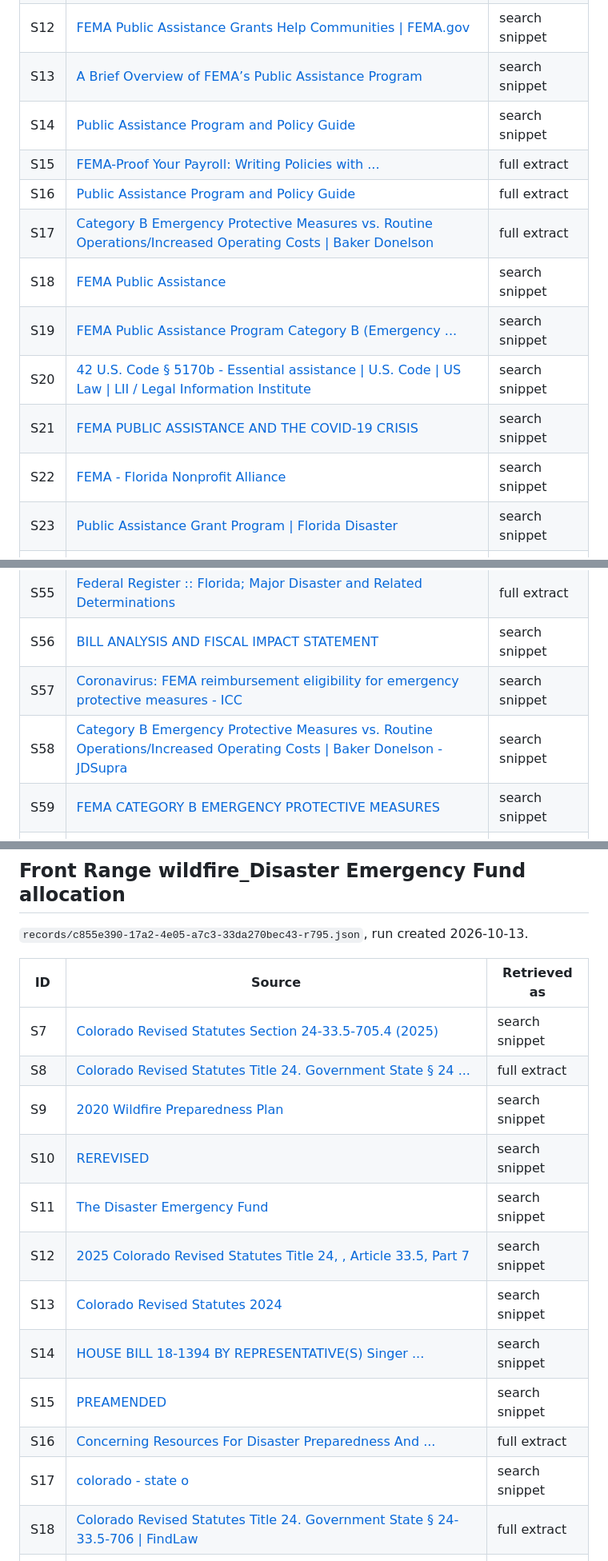
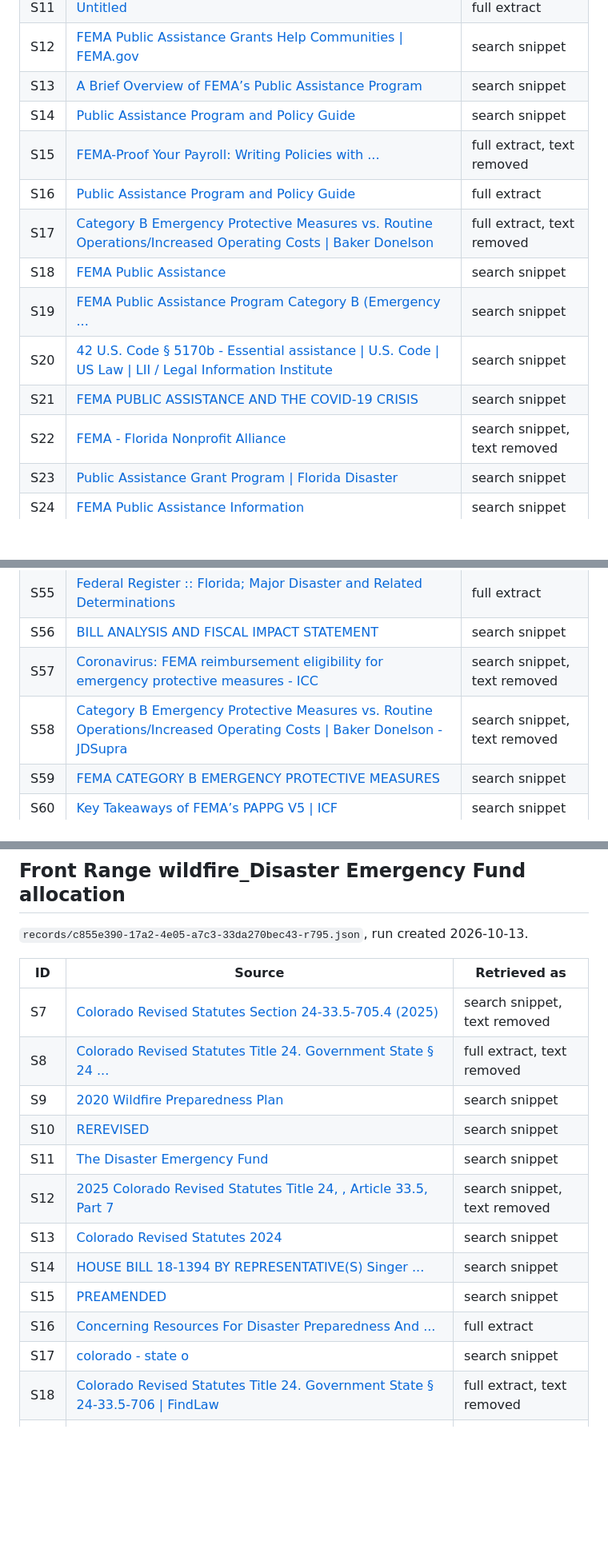
Before and after one commit to wpimedia1/MetroDesk, a Markdown page: docs/SOURCES.md, 3 parts joined by grey strips. Shown at 80% size. Drawn GitHub-style; blank space fills up the shorter version.

```diff
--- a/docs/SOURCES.md
+++ b/docs/SOURCES.md
@@ -13,14 +13,14 @@ The recorded runs in `records/` (and the read-only demo built from them) contain
 | S12 | [FEMA Public Assistance Grants Help Communities \| FEMA.gov](https://www.fema.gov/fact-sheet/fema-public-assistance-grants-help-communities-0) | search snippet |
 | S13 | [A Brief Overview of FEMA’s Public Assistance Program](https://www.congress.gov/crs-product/IF11529) | search snippet |
 | S14 | [Public Assistance Program and Policy Guide](https://www.accg.org/links/FEMA_public-assistance-program-and-policy-guide_v5_june2024.pdf) | search snippet |
-| S15 | [FEMA-Proof Your Payroll: Writing Policies with ...](https://open.substack.com/pub/localresiliencereport/p/fema-proof-your-payroll-writing-policies?r=itjf2) | full extract |
+| S15 | [FEMA-Proof Your Payroll: Writing Policies with ...](https://open.substack.com/pub/localresiliencereport/p/fema-proof-your-payroll-writing-policies?r=itjf2) | full extract, text removed |
 | S16 | [Public Assistance Program and Policy Guide](https://des.mt.gov/PAPPGv5.0_January06_2025_signed.pdf) | full extract |
-| S17 | [Category B Emergency Protective Measures vs. Routine Operations/Increased Operating Costs \| Baker Donelson](https://www.bakerdonelson.com/category-b-emergency-protective-measures-vs-routine-operations/increased-operating-costs) | full extract |
+| S17 | [Category B Emergency Protective Measures vs. Routine Operations/Increased Operating Costs \| Baker Donelson](https://www.bakerdonelson.com/category-b-emergency-protective-measures-vs-routine-operations/increased-operating-costs) | full extract, text removed |
 | S18 | [FEMA Public Assistance](https://portal.ct.gov/demhs/emergency-management/resources-for-officials/disaster-recovery/fema-public-assistance/public-assistance-process) | search snippet |
 | S19 | [FEMA Public Assistance Program Category B (Emergency ...](https://endhomelessness.org/wp-content/uploads/2020/04/FEMA-one-pager-4.28.2020.pdf) | search snippet |
 | S20 | [42 U.S. Code § 5170b - Essential assistance \| U.S. Code \| US Law \| LII / Legal Information Institute](https://www.law.cornell.edu/uscode/text/42/5170b) | search snippet |
 | S21 | [FEMA PUBLIC ASSISTANCE AND THE COVID-19 CRISIS](https://nlihc.org/sites/default/files/Category-FEMA-Public-Assistance-COVID-19-Crisis.pdf) | search snippet |
-| S22 | [FEMA - Florida Nonprofit Alliance](https://www.flnonprofits.org/fema) | search snippet |
+| S22 | [FEMA - Florida Nonprofit Alliance](https://www.flnonprofits.org/fema) | search snippet, text removed |
 | S23 | [Public Assistance Grant Program \| Florida Disaster](https://www.floridadisaster.org/dem/recovery/recovery-programs/PA) | search snippet |
 | S24 | [FEMA Public Assistance Information](https://www.fha.org/FHA/FHA/News-Content/New-Releases/FEMA-Public-Assistance-Information-10-5-2022.aspx) | search snippet |
 | S25 | [Emergency Management – FEMA Reimbursement](http://faca.fl-counties.com/sites/default/files/2017-07/FEMA%20Reimbursements%20and%20Best%20Practices%20Power%20Point.pdf) | full extract |
@@ -55,8 +55,8 @@ The recorded runs in `records/` (and the read-only demo built from them) contain
 | S54 | [Summary of the FEMA Public Assistance Reimbursement ...](https://www.sog.unc.edu/sites/www.sog.unc.edu/files/general_media/NCEM%20FEMA%20Cost%20Reimbursement%20Process%20Guidance%205-5-2020.pdf) | search snippet |
 | S55 | [Federal Register :: Florida; Major Disaster and Related Determinations](https://www.federalregister.gov/documents/2024/12/06/2024-28680/florida-major-disaster-and-related-determinations) | full extract |
 | S56 | [BILL ANALYSIS AND FISCAL IMPACT STATEMENT](https://www.flsenate.gov/Session/Bill/2026/840/Analyses/2026s00840.pre.ca.PDF) | search snippet |
-| S57 | [Coronavirus: FEMA reimbursement eligibility for emergency protective measures - ICC](https://www.iccsafe.org/building-safety-journal/bsj-hits/coronavirus-fema-reimbursement-eligibility-for-emergency-protective-measures) | search snippet |
-| S58 | [Category B Emergency Protective Measures vs. Routine Operations/Increased Operating Costs \| Baker Donelson - JDSupra](https://jdsupra.com/legalnews/category-b-emergency-protective-9073464) | search snippet |
+| S57 | [Coronavirus: FEMA reimbursement eligibility for emergency protective measures - ICC](https://www.iccsafe.org/building-safety-journal/bsj-hits/coronavirus-fema-reimbursement-eligibility-for-emergency-protective-measures) | search snippet, text removed |
+| S58 | [Category B Emergency Protective Measures vs. Routine Operations/Increased Operating Costs \| Baker Donelson - JDSupra](https://jdsupra.com/legalnews/category-b-emergency-protective-9073464) | search snippet, text removed |
 | S59 | [FEMA CATEGORY B EMERGENCY PROTECTIVE MEASURES](https://www.govstar.org/pappg-chapter-overview/fema-category-b-emergency-protective-measures) | search snippet |
 | S60 | [Key Takeaways of FEMA’s PAPPG V5 \| ICF](https://www.icf.com/insights/disaster-management/fema-pappg-v5) | search snippet |
 | S61 | [Assistance for Governments and Private Non-Profits After a Disaster \| FEMA.gov](https://www.fema.gov/assistance/public) | search snippet |
@@ -123,18 +123,18 @@ The recorded runs in `records/` (and the read-only demo built from them) contain
 
 | ID | Source | Retrieved as |
 | --- | --- | --- |
-| S7 | [Colorado Revised Statutes Section 24-33.5-705.4 (2025)](https://law.justia.com/codes/colorado/title-24/principal-departments/article-33-5/part-7/section-24-33-5-705-4) | search snippet |
-| S8 | [Colorado Revised Statutes Title 24. Government State § 24 ...](https://codes.findlaw.com/co/title-24-government-state/co-rev-st-sect-24-33-5-705-4) | full extract |
+| S7 | [Colorado Revised Statutes Section 24-33.5-705.4 (2025)](https://law.justia.com/codes/colorado/title-24/principal-departments/article-33-5/part-7/section-24-33-5-705-4) | search snippet, text removed |
+| S8 | [Colorado Revised Statutes Title 24. Government State § 24 ...](https://codes.findlaw.com/co/title-24-government-state/co-rev-st-sect-24-33-5-705-4) | full extract, text removed |
 | S9 | [2020 Wildfire Preparedness Plan](https://spl.cde.state.co.us/artemis/psserials/ps912internet/ps9122020internet.pdf) | search snippet |
 | S10 | [REREVISED](https://dhsem.colorado.gov/sites/dhsem/files/documents/1283_rer.pdf) | search snippet |
 | S11 | [The Disaster Emergency Fund](https://content.leg.colorado.gov/sites/default/files/documents/audits/2163p_disaster_emergency_fund.pdf) | search snippet |
-| S12 | [2025 Colorado Revised Statutes Title 24, , Article 33.5, Part 7](https://law.justia.com/codes/colorado/title-24/principal-departments/article-33-5/part-7) | search snippet |
+| S12 | [2025 Colorado Revised Statutes Title 24, , Article 33.5, Part 7](https://law.justia.com/codes/colorado/title-24/principal-departments/article-33-5/part-7) | search snippet, text removed |
 | S13 | [Colorado Revised Statutes 2024](https://content.leg.colorado.gov/sites/default/files/images/olls/crs2024-title-24.pdf) | search snippet |
 | S14 | [HOUSE BILL 18-1394 BY REPRESENTATIVE(S) Singer ...](https://leg.colorado.gov/sites/default/files/documents/2018A/bills/2018a_1394_enr.pdf) | search snippet |
 | S15 | [PREAMENDED](http://leg.colorado.gov/bill_files/106540/download) | search snippet |
 | S16 | [Concerning Resources For Disaster Preparedness And ...](https://scholar.law.colorado.edu/cgi/viewcontent.cgi?article=10519&context=session-laws-2001-2050) | full extract |
 | S17 | [colorado - state o](https://spl.cde.state.co.us/artemis/goserials/go4312internet/go43122019005internet.pdf) | search snippet |
-| S18 | [Colorado Revised Statutes Title 24. Government State § 24-33.5-706 \| FindLaw](https://codes.findlaw.com/co/title-24-government-state/co-rev-st-sect-24-33-5-706) | full extract |
+| S18 | [Colorado Revised Statutes Title 24. Government State § 24-33.5-706 \| FindLaw](https://codes.findlaw.com/co/title-24-government-state/co-rev-st-sect-24-33-5-706) | full extract, text removed |
 | S19 | [D 2022 030](https://spl.cde.state.co.us/artemis/goserials/go4312internet/go43122022030internet.pdf) | search snippet |
 | S20 | [C.R.S. 24-33.5-704 – The governor and disaster emergencies](https://colorado.public.law/statutes/crs_24-33.5-704) | search snippet |
 | S21 | [memorandum of understanding](https://www.parkcountyco.gov/AgendaCenter/ViewFile/Item/8098?fileID=3804) | search snippet |
```
Also changed, not shown: other parts of docs/SOURCES.md (+5 -5 lines), VERIFICATION.md (+2 -0 lines).
